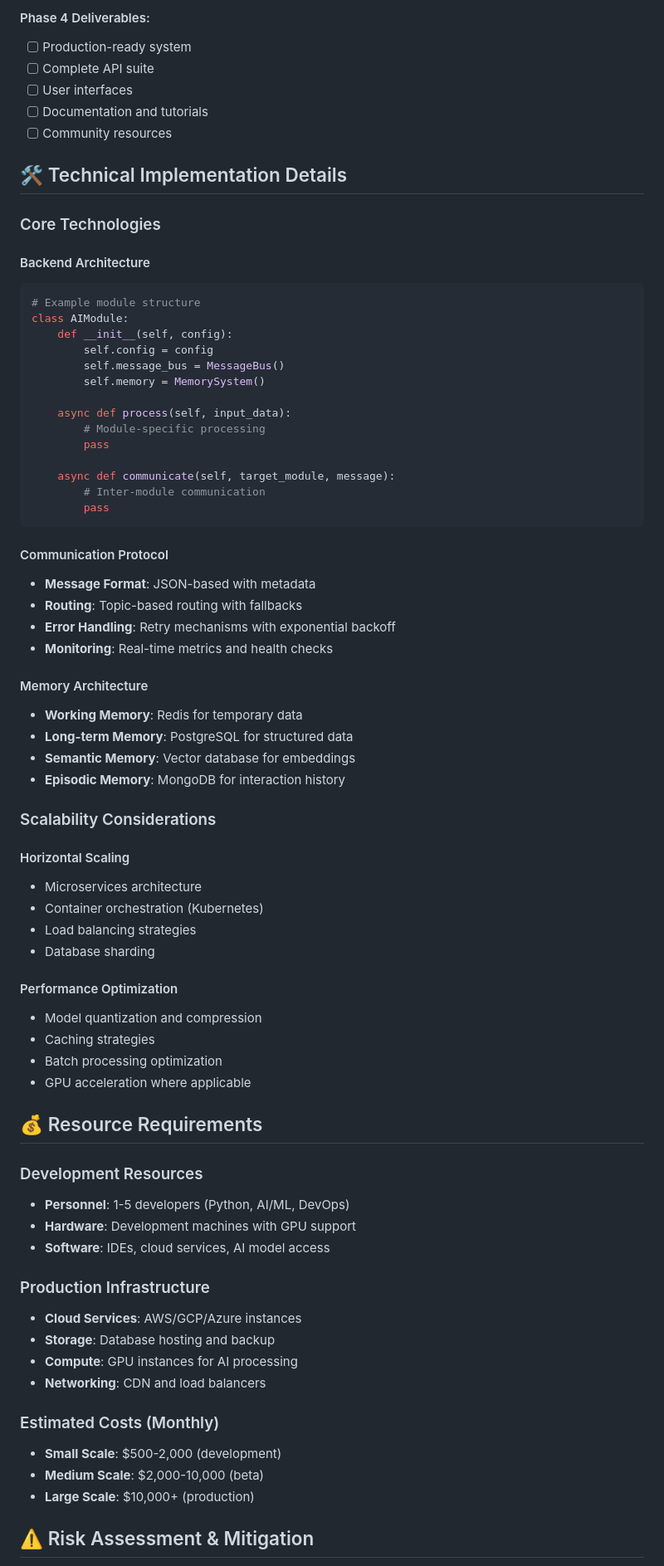
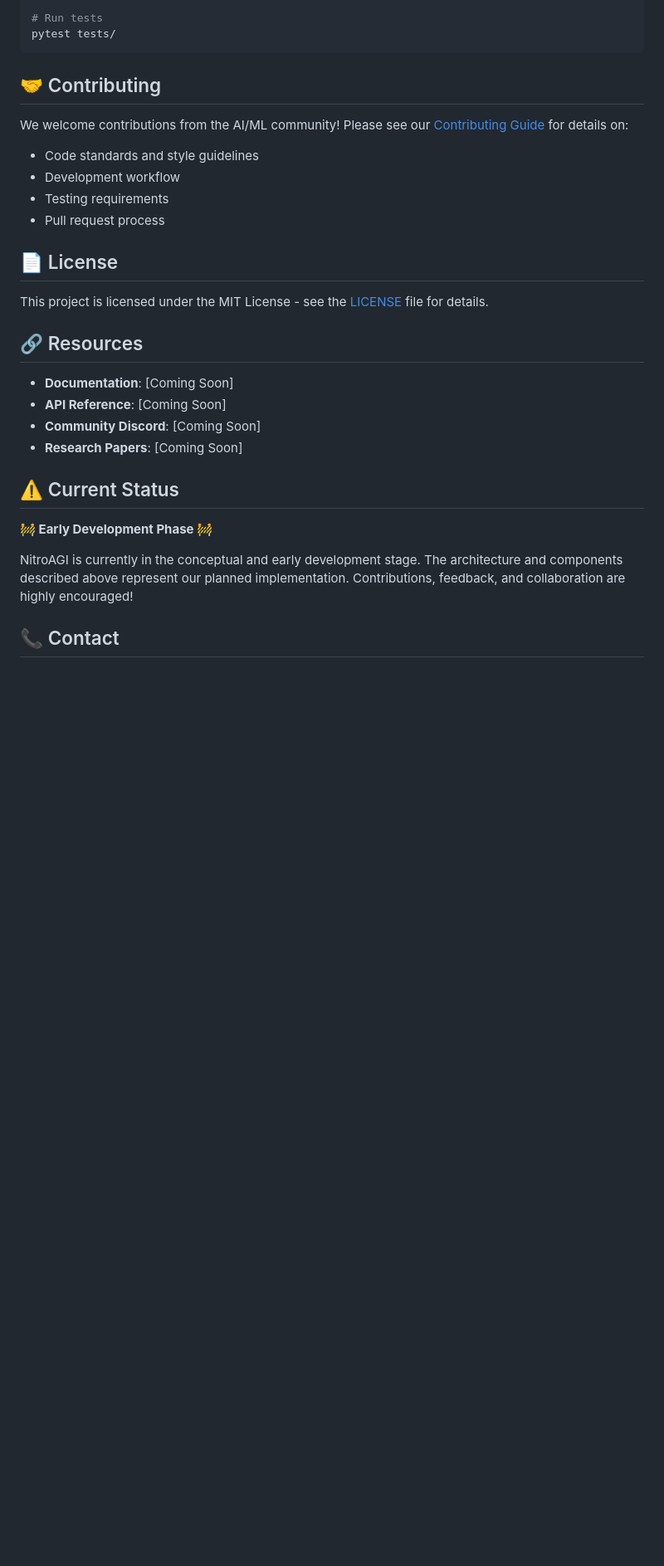
Before and after one commit to GeorgeMcIntyre-Web/NitroAGI, a Markdown page: README.md, the part around one of its changes. Shown at 83% size. Drawn GitHub-style; blank space fills up the shorter version.

````diff
--- a/README.md
+++ b/README.md
@@ -213,75 +121,31 @@
-#### Phase 4 Deliverables:
-- [ ] Production-ready system
-- [ ] Complete API suite
-- [ ] User interfaces
-- [ ] Documentation and tutorials
-- [ ] Community resources
-
-## 🛠️ Technical Implementation Details
-
-### Core Technologies
-
-#### Backend Architecture
-```python
-# Example module structure
-class AIModule:
-    def __init__(self, config):
-        self.config = config
-        self.message_bus = MessageBus()
-        self.memory = MemorySystem()
-
-    async def process(self, input_data):
-        # Module-specific processing
-        pass
-
-    async def communicate(self, target_module, message):
-        # Inter-module communication
-        pass
+# Run tests
+pytest tests/
 ```
 
-#### Communication Protocol
-- **Message Format**: JSON-based with metadata
-- **Routing**: Topic-based routing with fallbacks
-- **Error Handling**: Retry mechanisms with exponential backoff
-- **Monitoring**: Real-time metrics and health checks
+## 🤝 Contributing
 
-#### Memory Architecture
-- **Working Memory**: Redis for temporary data
-- **Long-term Memory**: PostgreSQL for structured data
-- **Semantic Memory**: Vector database for embeddings
-- **Episodic Memory**: MongoDB for interaction history
+We welcome contributions from the AI/ML community! Please see our [Contributing Guide](CONTRIBUTING.md) for details on:
+- Code standards and style guidelines
+- Development workflow
+- Testing requirements
+- Pull request process
 
-### Scalability Considerations
+## 📄 License
 
-#### Horizontal Scaling
-- Microservices architecture
-- Container orchestration (Kubernetes)
-- Load balancing strategies
-- Database sharding
+This project is licensed under the MIT License - see the [LICENSE](LICENSE) file for details.
 
-#### Performance Optimization
-- Model quantization and compression
-- Caching strategies
-- Batch processing optimization
-- GPU acceleration where applicable
+## 🔗 Resources
 
-## 💰 Resource Requirements
+- **Documentation**: [Coming Soon]
+- **API Reference**: [Coming Soon]
+- **Community Discord**: [Coming Soon]
+- **Research Papers**: [Coming Soon]
 
-### Development Resources
-- **Personnel**: 1-5 developers (Python, AI/ML, DevOps)
-- **Hardware**: Development machines with GPU support
-- **Software**: IDEs, cloud services, AI model access
+## ⚠️ Current Status
 
-### Production Infrastructure
-- **Cloud Services**: AWS/GCP/Azure instances
-- **Storage**: Database hosting and backup
-- **Compute**: GPU instances for AI processing
-- **Networking**: CDN and load balancers
+**🚧 Early Development Phase 🚧**
 
-### Estimated Costs (Monthly)
-- **Small Scale**: $500-2,000 (development)
-- **Medium Scale**: $2,000-10,000 (beta)
-- **Large Scale**: $10,000+ (production)
+NitroAGI is currently in the conceptual and early development stage. The architecture and components described above represent our planned implementation. Contributions, feedback, and collaboration are highly encouraged!
 
-## ⚠️ Risk Assessment & Mitigation
+## 📞 Contact
 
````
Also changed, not shown: other parts of README.md (+98 -250 lines).
